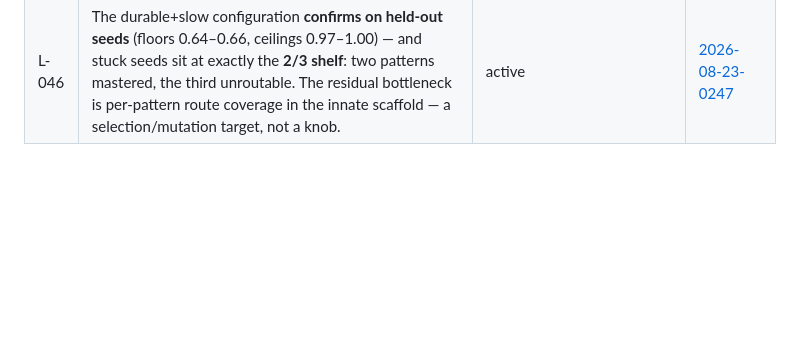
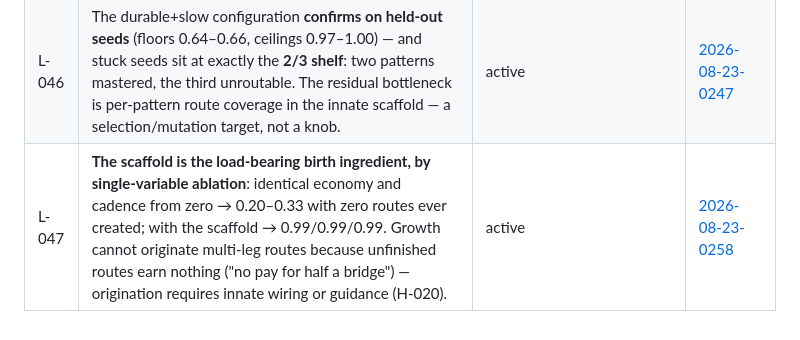
Before and after one commit to javidjamae/data-science, a Markdown page: ipnn/journal/LEARNINGS.md, the part around the change. GitHub-like rendering; blank space fills up the shorter version.

```diff
--- a/ipnn/journal/LEARNINGS.md
+++ b/ipnn/journal/LEARNINGS.md
@@ -56,3 +56,4 @@ Statuses: **active** · **superseded by L-###** · **refuted** (link entry).
 | L-044 | **Rent-free childhood backfires**: grace lets every rewiring deposit junk that pays nothing and cannot die (edge count ×3, sheet congestion), and the combined arm underperforms durability alone. Selection must not be suspended, even for juveniles — L-027 at the schedule level. H-022's smallest form refuted as implemented. | active | [2026-08-23-0155](./entries/2026-08-23-0155-economy.md) |
 | L-045 | **Rewiring cadence is the dominant knob on the durable substrate**: sleepEvery 20→80 lifts seeds from ~0.6 to 0.99 (first near-perfect organisms on the hard geometry); one growth attempt instead of two → 0.98; slow+strong best worst-seed 0.59 with a 1.00. With earners protected, the remaining noise was the churn *under* them — growing slower quiets the construction site. Prune-slower fails a third time; rentN0=25 is a measured optimum. Gate not yet met: seed-variance (1.00 vs 0.34, same knobs) is the named bottleneck, and scaffold selection is the registered attack. | active | [2026-08-23-0217](./entries/2026-08-23-0217-durable-ladder.md) |
 | L-046 | The durable+slow configuration **confirms on held-out seeds** (floors 0.64–0.66, ceilings 0.97–1.00) — and stuck seeds sit at exactly the **2/3 shelf**: two patterns mastered, the third unroutable. The residual bottleneck is per-pattern route coverage in the innate scaffold — a selection/mutation target, not a knob. | active | [2026-08-23-0247](./entries/2026-08-23-0247-confirmation.md) |
+| L-047 | **The scaffold is the load-bearing birth ingredient, by single-variable ablation**: identical economy and cadence from zero → 0.20–0.33 with zero routes ever created; with the scaffold → 0.99/0.99/0.99. Growth cannot originate multi-leg routes because unfinished routes earn nothing ("no pay for half a bridge") — origination requires innate wiring or guidance (H-020). | active | [2026-08-23-0258](./entries/2026-08-23-0258-scaffold-ablation.md) |
```
Also changed, not shown: ipnn/journal/README.md (+1 -0 lines), 1 other file.
